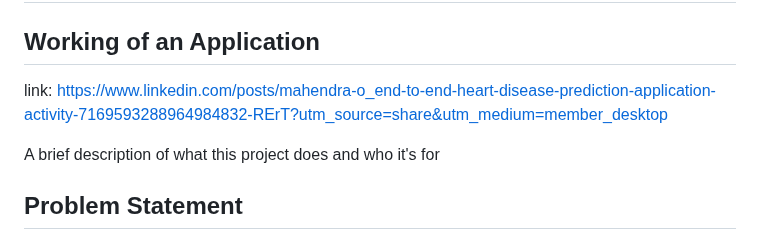
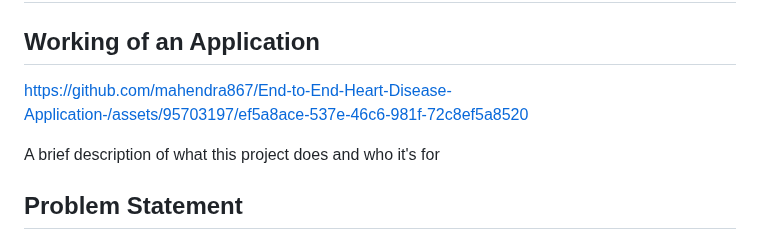
Before and after one commit to mahendra867/End-to-End-Heart-Disease-Application-, a Markdown page: README.md, the part around the change. Rendered like a GitHub page.

```diff
--- a/README.md
+++ b/README.md
@@ -1,7 +1,9 @@
 # End-to-End-Heart-Disease-Application with MLOps
 
 ## Working of an Application
-link: https://www.linkedin.com/posts/mahendra-o_end-to-end-heart-disease-prediction-application-activity-7169593288964984832-RErT?utm_source=share&utm_medium=member_desktop
+
+https://github.com/mahendra867/End-to-End-Heart-Disease-Application-/assets/95703197/ef5a8ace-537e-46c6-981f-72c8ef5a8520
+
 
 A brief description of what this project does and who it's for
 
```
